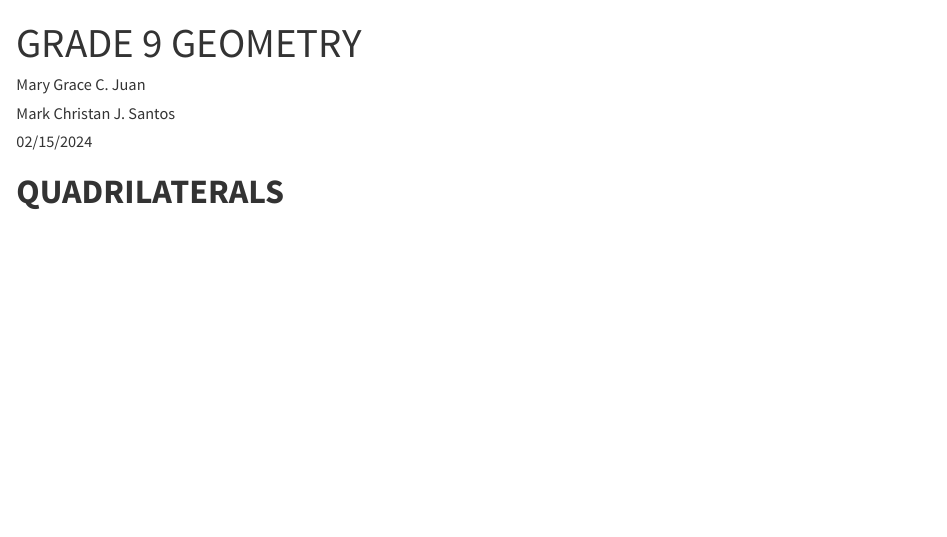
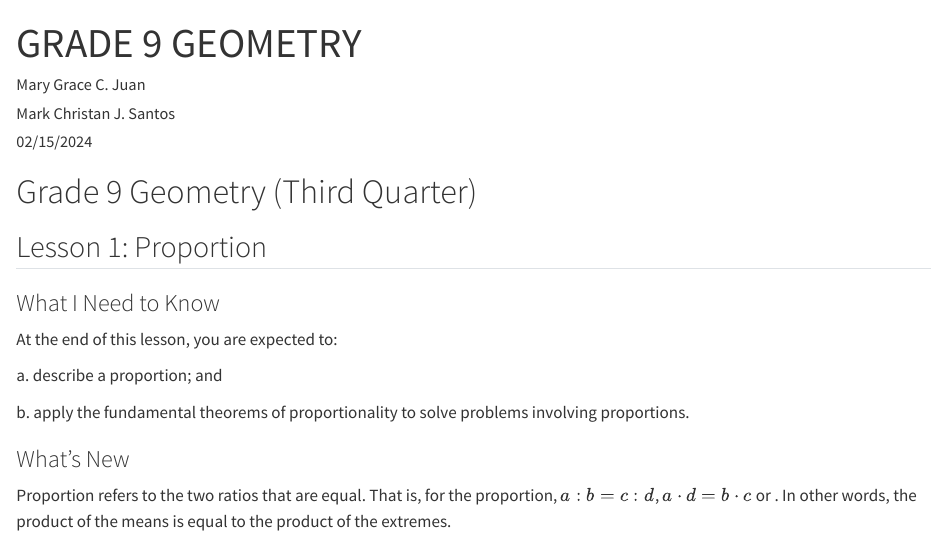
Before and after one commit to JuanMaryGraceC/Sec-Math-22, a Quarto document (SEC-MATH 22 FILES(JUAN&SANTOS)/INSTRUCTIONAL MATERIALS.qmd): the page in a window 1100 px wide, from its top. Rendered offline with R 4.5, knitr and Pandoc in place of Quarto, with nearby package versions.

Commit message:
edited proportion

```diff
--- a/SEC-MATH 22 FILES(JUAN&SANTOS)/INSTRUCTIONAL MATERIALS.qmd
+++ b/SEC-MATH 22 FILES(JUAN&SANTOS)/INSTRUCTIONAL MATERIALS.qmd
@@ -9,4 +9,18 @@ format: html
 editor: visual
 ---
 
-# **QUADRILATERALS**
+# Grade 9 Geometry (Third Quarter)
+
+## Lesson 1: Proportion
+
+### What I Need to Know
+
+At the end of this lesson, you are expected to:
+
+a\. describe a proportion; and
+
+b\. apply the fundamental theorems of proportionality to solve problems involving proportions.
+
+### What's New
+
+Proportion refers to the two ratios that are equal. That is, for the proportion, $a:b=c:d$, $a \cdot d = b \cdot c$ or . In other words, the product of the means is equal to the product of the extremes.
```
